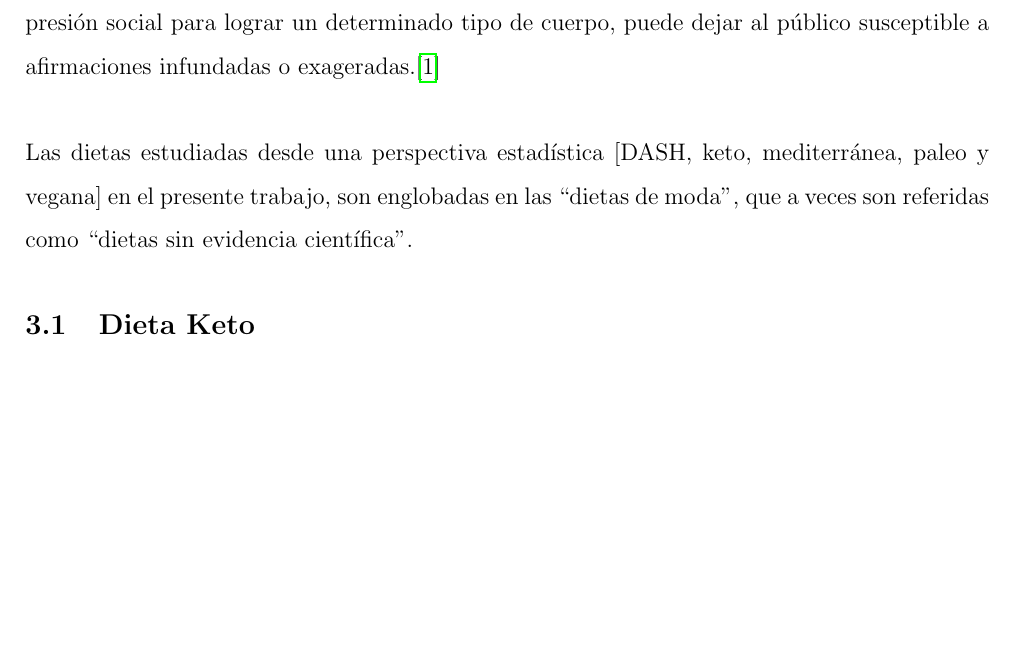
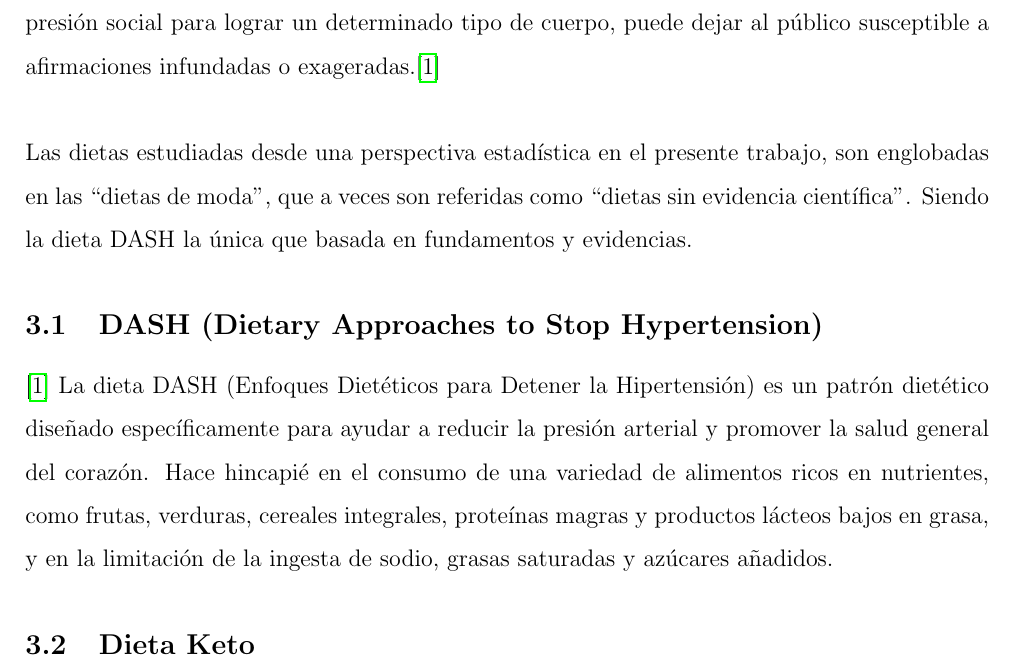
Before and after one commit to alexisuaguilaru/Analysis_Nutritional_Information, a LaTeX document (Documentation/Report_ES.tex): part of page 4 of 6, cut so that both start at the same text, the shorter picture padded with empty space. Compiled offline with pdfLaTeX.

Commit message:
ADD dash diet in background into final report

```diff
--- a/Documentation/Report_ES.tex
+++ b/Documentation/Report_ES.tex
@@ -120,9 +120,19 @@ quien las sigue. La promesa de ganancias fáciles, combinada con la presión
 social para lograr un determinado tipo de cuerpo, puede dejar al público
 susceptible a afirmaciones infundadas o exageradas.\cite{marvastipopular} \\
 
-Las dietas estudiadas desde una perspectiva estadística	[DASH, keto, mediterránea,
-paleo y vegana] en el presente trabajo, son englobadas en las ``dietas de moda'', que
-a veces son referidas como ``dietas sin evidencia científica''.
+Las dietas estudiadas desde una perspectiva estadística en el presente
+trabajo, son englobadas en las ``dietas de moda'', que a veces son referidas
+como ``dietas sin evidencia científica''. Siendo  la dieta DASH la única
+que basada en fundamentos y evidencias.
+
+\subsection{DASH (Dietary Approaches to Stop Hypertension)}
+\cite{marvastipopular} La dieta DASH (Enfoques Dietéticos para Detener la
+Hipertensión) es un patrón dietético diseñado específicamente para ayudar
+a reducir la presión arterial y promover la salud general del corazón. Hace
+hincapié en el consumo de una variedad de alimentos ricos en nutrientes,
+como frutas, verduras, cereales integrales, proteínas magras y productos
+lácteos bajos en grasa, y en la limitación de la ingesta de sodio, grasas
+saturadas y azúcares añadidos.
 
 \subsection{Dieta Keto}
 \cite{marvastipopular} Una dieta baja en hidratos de carbono (baja en
```
Also changed, not shown: Documentation/Report_ES.pdf.
